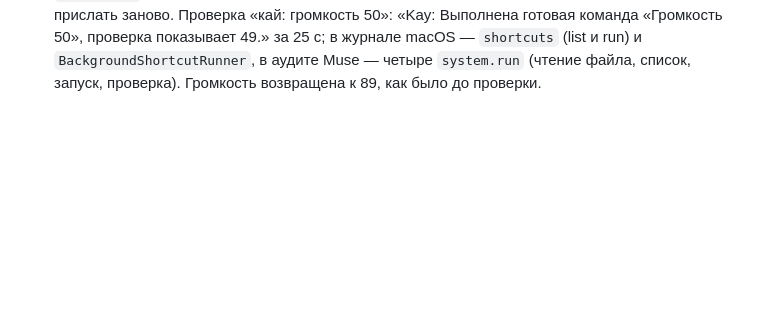
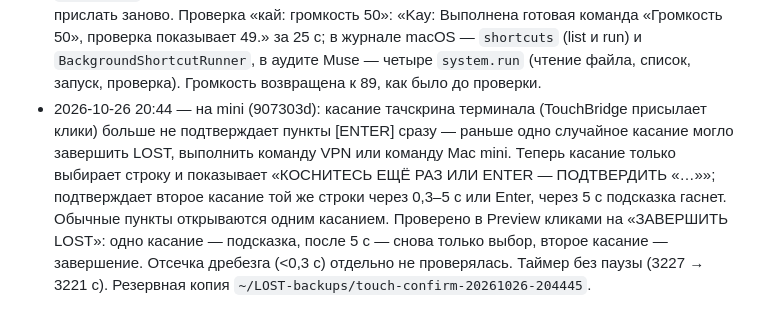
Before and after one commit to exrector/LOST-countdown-timer-Lost-TV-show, a Markdown page: PORTING.md, the part around the change. Rendered like a GitHub page; blank space fills up the shorter version.

Commit message:
Record touch-confirm install on mini
Co-Authored-By: Claude Opus 5.5 <noreply@anthropic.com>

```diff
--- a/PORTING.md
+++ b/PORTING.md
@@ -301,3 +301,4 @@ iMessage с номеров `config.json → sleepFrom` на Apple ID Mac mini =
 - 2026-10-26 19:49 — на mini: меню, открытое клавишей K, закрывается Esc с любого уровня (список, экран результата) и ← из списка — возврат в терминал; через M раздел ведёт себя как раньше (Esc — на уровень вверх). Проверено в Preview: K→Esc, K→←, M→КОМАНДЫ→Esc. Установка шла за 306 с до рубежа (порог скрипта — 300 с); таймер без паузы (306 → 302 с). Резервная копия `~/LOST-backups/k-escape-20261026-194913`. Не отправлено на GitHub.
 - 2026-10-26 19:56 — проверка «кай: громкость 75» на mini (через /__cmd, тот же путь, что iMessage): громкость 100 → 75, ответ «Kay: Готово, громкость на Мак-мини-АК установлена на 75, проверка подтвердила: 75.» за 50 с. Аудит Muse (`~/Library/Application Support/LOST Muse/logs/commands.jsonl`, текст команд не хранит по замыслу) — один `system.run`, 567 мс, код 0. Системный журнал macOS в ту же секунду — три процесса `osascript`, ни одного `shortcuts`: Kay выставил громкость напрямую через AppleScript, команду «Громкость 75» из «Команд» не использовал. Громкость оставлена 75.
 - 2026-10-26 20:27 — инструкции Kay. Kay называл своим файлом инструкций commands.md, но такого файла не было ни на mini, ни на MacBook. Создан `muse/commands.md` (копия на mini — `~/commands.md`, 600): macOS 12, а не Linux; сначала `shortcuts list` и готовая команда через `shortcuts run`, свои команды через `system.run` — только если подходящей нет, с пометкой об этом; без подтверждения владельца не трогать LOST, не удалять, не менять настройки, не перезагружать; смысл пометок `[iMessage]` / `[Команды iPhone]`. Текст отправлен Kay в ленту AI от имени владельца (по его указанию — без представления агента); Kay внёс его в свои постоянные инструкции в облаке (AGENTS.md), сам прочитал `~/commands.md` через `system.run` и сверил. Его копия сама не обновляется — после правки файла текст надо прислать заново. Проверка «кай: громкость 50»: «Kay: Выполнена готовая команда «Громкость 50», проверка показывает 49.» за 25 с; в журнале macOS — `shortcuts` (list и run) и `BackgroundShortcutRunner`, в аудите Muse — четыре `system.run` (чтение файла, список, запуск, проверка). Громкость возвращена к 89, как было до проверки.
+- 2026-10-26 20:44 — на mini (907303d): касание тачскрина терминала (TouchBridge присылает клики) больше не подтверждает пункты [ENTER] сразу — раньше одно случайное касание могло завершить LOST, выполнить команду VPN или команду Mac mini. Теперь касание только выбирает строку и показывает «КОСНИТЕСЬ ЕЩЁ РАЗ ИЛИ ENTER — ПОДТВЕРДИТЬ «…»»; подтверждает второе касание той же строки через 0,3–5 с или Enter, через 5 с подсказка гаснет. Обычные пункты открываются одним касанием. Проверено в Preview кликами на «ЗАВЕРШИТЬ LOST»: одно касание — подсказка, после 5 с — снова только выбор, второе касание — завершение. Отсечка дребезга (<0,3 с) отдельно не проверялась. Таймер без паузы (3227 → 3221 с). Резервная копия `~/LOST-backups/touch-confirm-20261026-204445`.
```
Also changed, not shown: UI-STANDARDS.md (+1 -0 lines).
